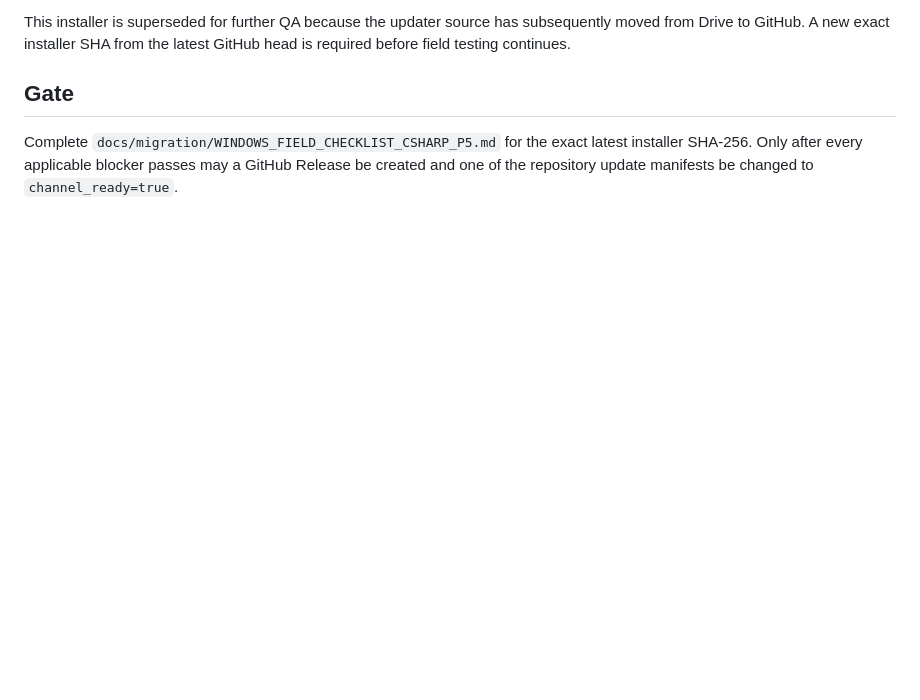
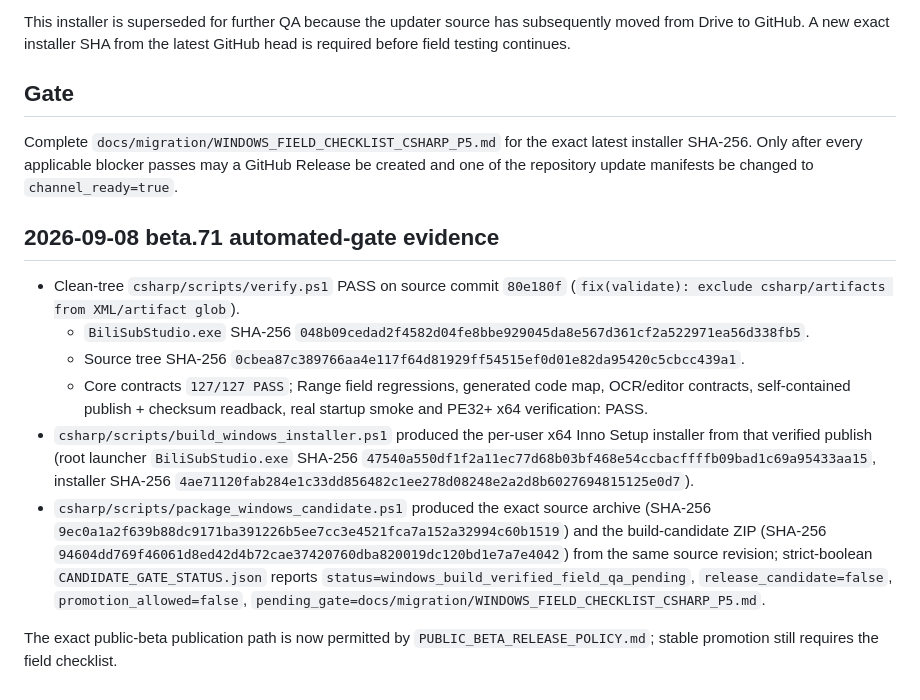
Before and after one commit to wan1778/BiliSub-Studio, a Markdown page: docs/migration/VALIDATION_REPORT_CSHARP_P5.md, the part around the change. GitHub-like rendering; blank space fills up the shorter version.

```diff
--- a/docs/migration/VALIDATION_REPORT_CSHARP_P5.md
+++ b/docs/migration/VALIDATION_REPORT_CSHARP_P5.md
@@ -51,3 +51,29 @@ This installer is superseded for further QA because the updater source has subse
 ## Gate
 
 Complete `docs/migration/WINDOWS_FIELD_CHECKLIST_CSHARP_P5.md` for the exact latest installer SHA-256. Only after every applicable blocker passes may a GitHub Release be created and one of the repository update manifests be changed to `channel_ready=true`.
+
+## 2026-09-08 beta.71 automated-gate evidence
+
+- Clean-tree `csharp/scripts/verify.ps1` PASS on source commit `80e180f`
+  (`fix(validate): exclude csharp/artifacts from XML/artifact glob`).
+  - `BiliSubStudio.exe` SHA-256 `048b09cedad2f4582d04fe8bbe929045da8e567d361cf2a522971ea56d338fb5`.
+  - Source tree SHA-256 `0cbea87c389766aa4e117f64d81929ff54515ef0d01e82da95420c5cbcc439a1`.
+  - Core contracts `127/127 PASS`; Range field regressions, generated code
+    map, OCR/editor contracts, self-contained publish + checksum readback,
+    real startup smoke and PE32+ x64 verification: PASS.
+- `csharp/scripts/build_windows_installer.ps1` produced the per-user x64
+  Inno Setup installer from that verified publish (root launcher
+  `BiliSubStudio.exe` SHA-256 `47540a550df1f2a11ec77d68b03bf468e54ccbacffffb09bad1c69a95433aa15`,
+  installer SHA-256 `4ae71120fab284e1c33dd856482c1ee278d08248e2a2d8b6027694815125e0d7`).
+- `csharp/scripts/package_windows_candidate.ps1` produced the exact source
+  archive (SHA-256 `9ec0a1a2f639b88dc9171ba391226b5ee7cc3e4521fca7a152a32994c60b1519`)
+  and the build-candidate ZIP (SHA-256 `94604dd769f46061d8ed42d4b72cae37420760dba820019dc120bd1e7a7e4042`)
+  from the same source revision; strict-boolean
+  `CANDIDATE_GATE_STATUS.json` reports
+  `status=windows_build_verified_field_qa_pending`,
+  `release_candidate=false`, `promotion_allowed=false`,
+  `pending_gate=docs/migration/WINDOWS_FIELD_CHECKLIST_CSHARP_P5.md`.
+
+The exact public-beta publication path is now permitted by
+`PUBLIC_BETA_RELEASE_POLICY.md`; stable promotion still requires the field
+checklist.
```
Also changed, not shown: docs/editor-timeline/STATUS.md (+10 -2 lines), docs/engineering/RELEASE_ACCEPTANCE.md (+28 -0 lines).
